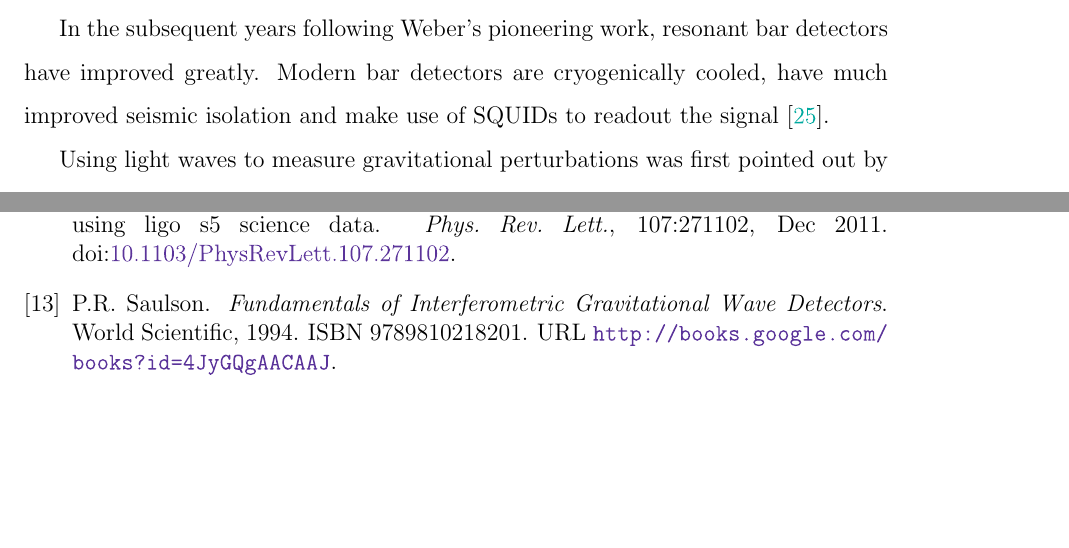
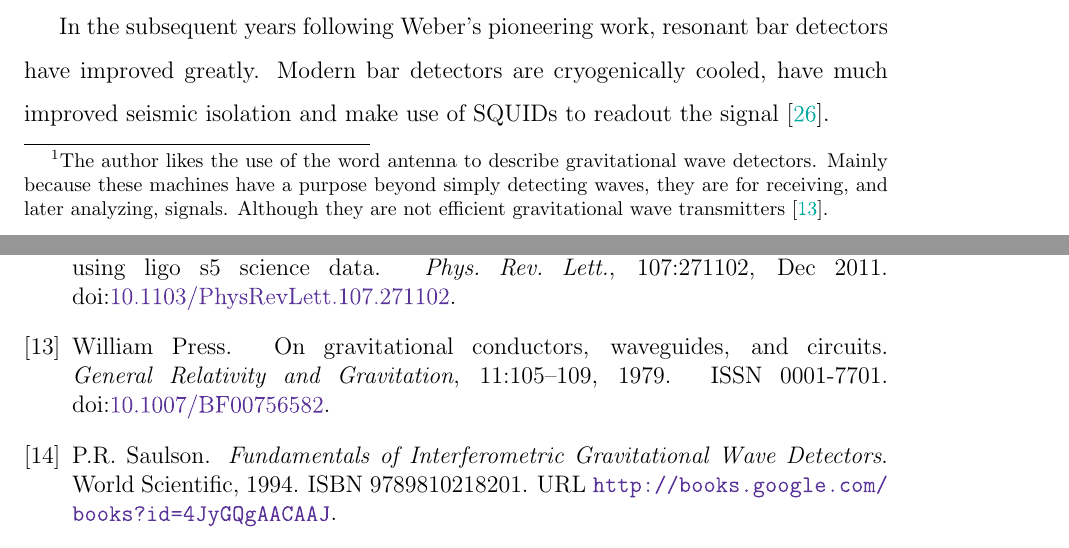
Before and after one commit to nicolassmith/thesis, a LaTeX thesis (main.tex, which reads ch-ifo.tex, mainb.bib): two parts of pages 21 and 116 of 122, joined at a grey line, cut so that both start at the same text, the shorter picture padded with empty space. Compiled offline with pdfLaTeX.

Commit message:
cite awesome paper

```diff
--- a/ch-ifo.tex
+++ b/ch-ifo.tex
@@ -5,3 +4,5 @@ For further information, the author suggests the incredible introductory treatme
+Mainly because these machines have a purpose beyond simply detecting waves, they are for receiving, and later analyzing, signals. %NL%
+Although they are not efficient gravitational wave transmitters \cite{gwconductor}.} For further information, the author suggests the incredible introductory treatment by \citet{saulson1994fundamentals}. %NL%
 Some great resources on the details of the LIGO experiment are contained in the theses of \citet{ranathesis} and \citet{stefanthesis}, and more recently \citet{FrickeThesis}, \citet{dooleythesis} and \citet{kisselthesis}.
 \section{Experimental efforts to detect gravitational waves}
 In 1960, Joseph Weber made the suggestion that an aluminum bar could be used as a gravitational wave antenna \cite{bar1}. %NL%
--- a/mainb.bib
+++ b/mainb.bib
@@ -1111,0 +1116,2 @@ Welling and L Wen and P Williams and W Winkler and G Woan and R Zhu},
+   title = {On gravitational conductors, waveguides, and circuits},
+   journal = {General Relativity and Gravitation},
@@ -1111,0 +1122,5 @@ Welling and L Wen and P Williams and W Winkler and G Woan and R Zhu},
+   volume = {11},
+   issue = {2},
+   doi = {10.1007/BF00756582},
+   year = {1979}
+}
```
Also changed, not shown: ch-ifo.tex (3 more changed lines), mainb.bib (8 more changed lines).
